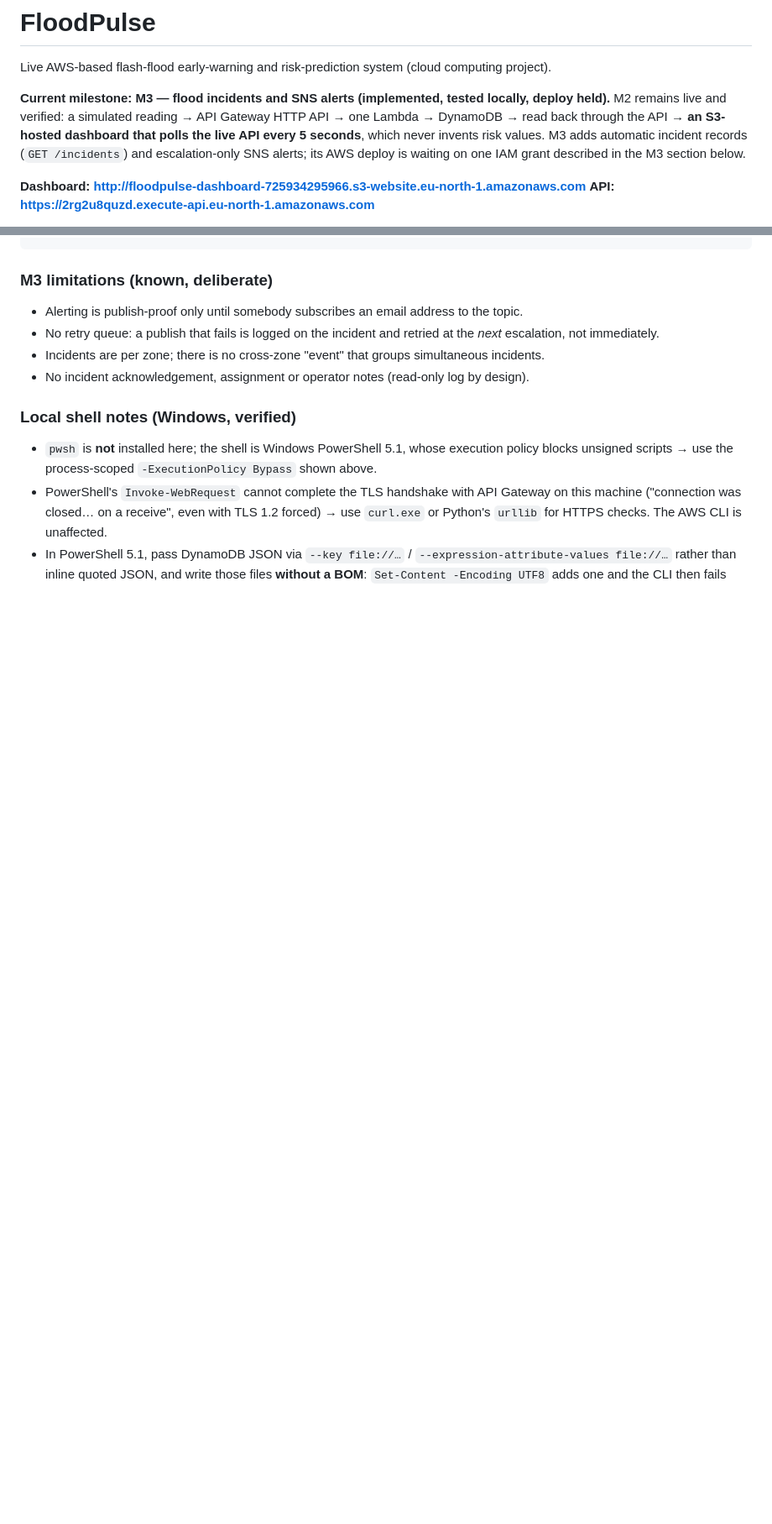
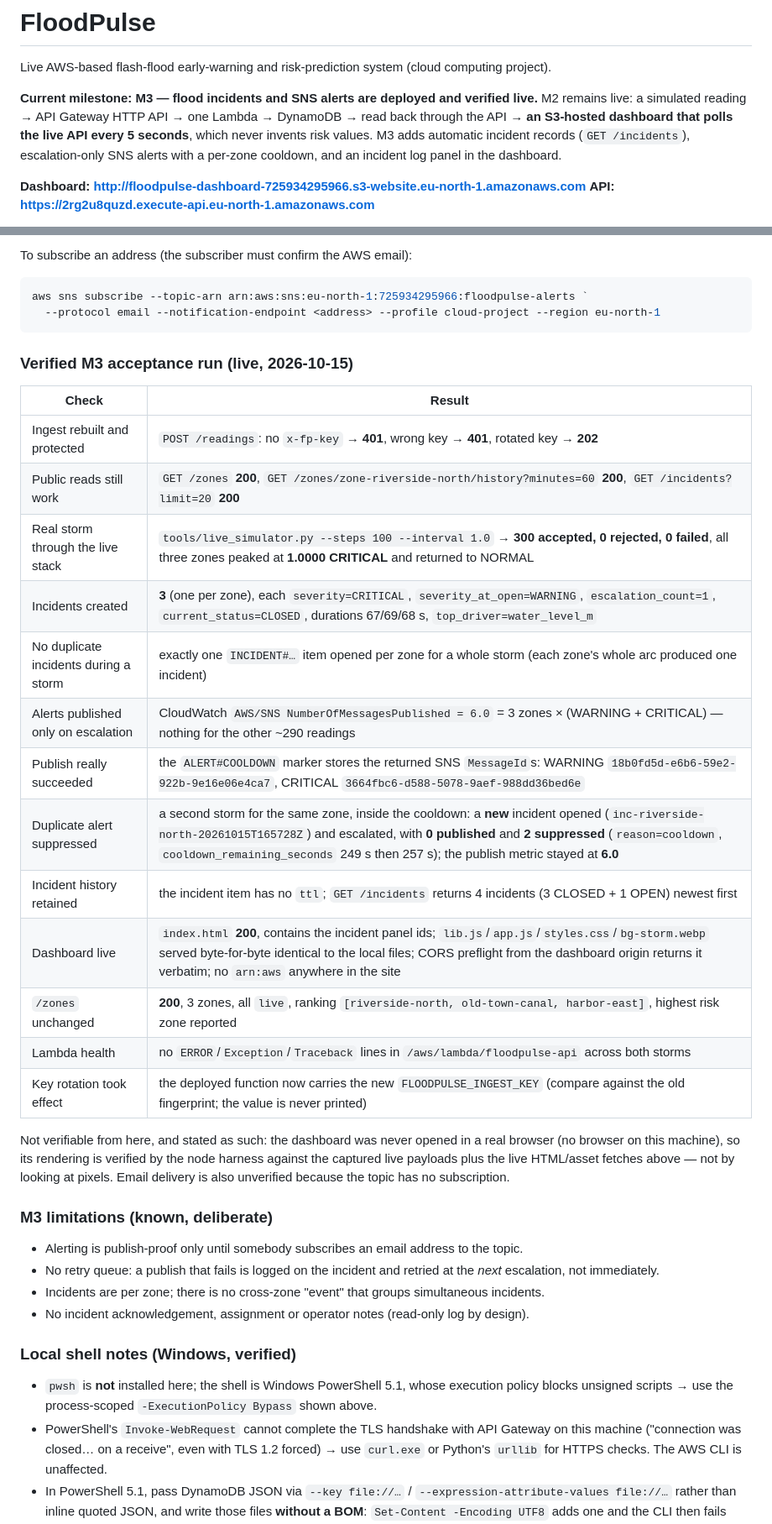
Before and after one commit to h4timfr/cloud-computing-project, a Markdown page: README.md, 2 parts joined by grey strips. Shown at 84% size. Rendered like a GitHub page; blank space fills up the shorter version.

````diff
--- a/README.md
+++ b/README.md
@@ -2,11 +2,11 @@
 
 Live AWS-based flash-flood early-warning and risk-prediction system (cloud computing project).
 
-**Current milestone: M3 — flood incidents and SNS alerts (implemented, tested locally, deploy held).**
-M2 remains live and verified: a simulated reading → API Gateway HTTP API → one Lambda → DynamoDB →
-read back through the API → **an S3-hosted dashboard that polls the live API every 5 seconds**, which
-never invents risk values. M3 adds automatic incident records (`GET /incidents`) and escalation-only
-SNS alerts; its AWS deploy is waiting on one IAM grant described in the M3 section below.
+**Current milestone: M3 — flood incidents and SNS alerts are deployed and verified live.**
+M2 remains live: a simulated reading → API Gateway HTTP API → one Lambda → DynamoDB → read back
+through the API → **an S3-hosted dashboard that polls the live API every 5 seconds**, which never
+invents risk values. M3 adds automatic incident records (`GET /incidents`), escalation-only SNS
+alerts with a per-zone cooldown, and an incident log panel in the dashboard.
 
 **Dashboard: <http://floodpulse-dashboard-725934295966.s3-website.eu-north-1.amazonaws.com>**
 **API: <https://2rg2u8quzd.execute-api.eu-north-1.amazonaws.com>**
@@ -273,4 +270,34 @@ powershell -ExecutionPolicy Bypass -File infra\deploy.ps1
 ```
+
+To subscribe an address (the subscriber must confirm the AWS email):
+
+```powershell
+aws sns subscribe --topic-arn arn:aws:sns:eu-north-1:725934295966:floodpulse-alerts `
+  --protocol email --notification-endpoint <address> --profile cloud-project --region eu-north-1
+```
+
+### Verified M3 acceptance run (live, 2026-10-15)
+
+| Check | Result |
+|---|---|
+| Ingest rebuilt and protected | `POST /readings`: no `x-fp-key` → **401**, wrong key → **401**, rotated key → **202** |
+| Public reads still work | `GET /zones` **200**, `GET /zones/zone-riverside-north/history?minutes=60` **200**, `GET /incidents?limit=20` **200** |
+| Real storm through the live stack | `tools/live_simulator.py --steps 100 --interval 1.0` → **300 accepted, 0 rejected, 0 failed**, all three zones peaked at **1.0000 CRITICAL** and returned to NORMAL |
+| Incidents created | **3** (one per zone), each `severity=CRITICAL`, `severity_at_open=WARNING`, `escalation_count=1`, `current_status=CLOSED`, durations 67/69/68 s, `top_driver=water_level_m` |
+| No duplicate incidents during a storm | exactly one `INCIDENT#…` item opened per zone for a whole storm (each zone's whole arc produced one incident) |
+| Alerts published only on escalation | CloudWatch `AWS/SNS NumberOfMessagesPublished = 6.0` = 3 zones × (WARNING + CRITICAL) — nothing for the other ~290 readings |
+| Publish really succeeded | the `ALERT#COOLDOWN` marker stores the returned SNS `MessageId`s: WARNING `18b0fd5d-e6b6-59e2-922b-9e16e06e4ca7`, CRITICAL `3664fbc6-d588-5078-9aef-988dd36bed6e` |
+| Duplicate alert suppressed | a second storm for the same zone, inside the cooldown: a **new** incident opened (`inc-riverside-north-20261015T165728Z`) and escalated, with **0 published** and **2 suppressed** (`reason=cooldown`, `cooldown_remaining_seconds` 249 s then 257 s); the publish metric stayed at **6.0** |
+| Incident history retained | the incident item has no `ttl`; `GET /incidents` returns 4 incidents (3 CLOSED + 1 OPEN) newest first |
+| Dashboard live | `index.html` **200**, contains the incident panel ids; `lib.js`/`app.js`/`styles.css`/`bg-storm.webp` served byte-for-byte identical to the local files; CORS preflight from the dashboard origin returns it verbatim; no `arn:aws` anywhere in the site |
+| `/zones` unchanged | **200**, 3 zones, all `live`, ranking `[riverside-north, old-town-canal, harbor-east]`, highest risk zone reported |
+| Lambda health | no `ERROR`/`Exception`/`Traceback` lines in `/aws/lambda/floodpulse-api` across both storms |
+| Key rotation took effect | the deployed function now carries the new `FLOODPULSE_INGEST_KEY` (compare against the old fingerprint; the value is never printed) |
+
+Not verifiable from here, and stated as such: the dashboard was never opened in a real browser (no
+browser on this machine), so its rendering is verified by the node harness against the captured live
+payloads plus the live HTML/asset fetches above — not by looking at pixels. Email delivery is also
+unverified because the topic has no subscription.
 
 ### M3 limitations (known, deliberate)
 
````
Also changed, not shown: other parts of README.md (+35 -36 lines).
